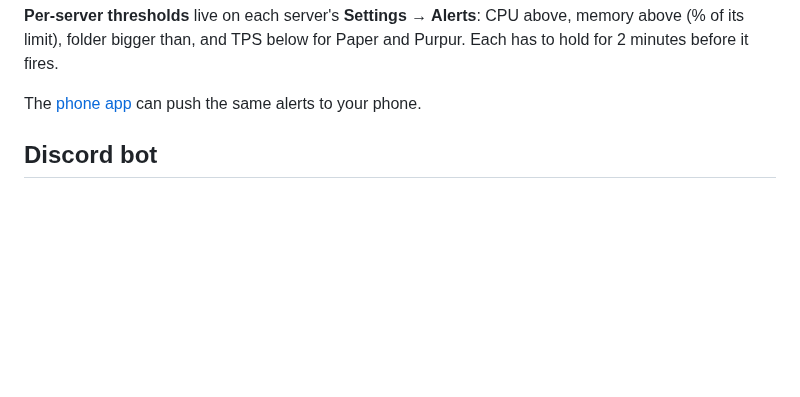
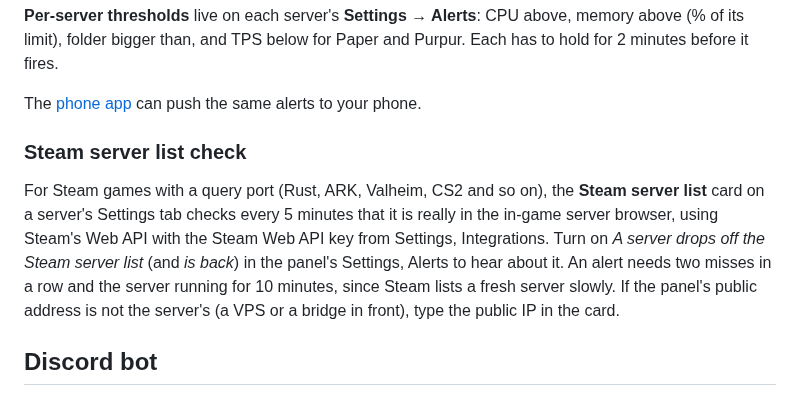
Before and after one commit to jebster33/gamepanel, a Markdown page: docs/guide/alerts-and-discord.md, the part around the change. GitHub-like rendering; blank space fills up the shorter version.

```diff
--- a/docs/guide/alerts-and-discord.md
+++ b/docs/guide/alerts-and-discord.md
@@ -22,6 +22,10 @@ limit), folder bigger than, and TPS below for Paper and Purpur. Each has to hold
 fires.
 
 The [phone app](first-setup.md#phone-app) can push the same alerts to your phone.
+
+### Steam server list check
+
+For Steam games with a query port (Rust, ARK, Valheim, CS2 and so on), the **Steam server list** card on a server's Settings tab checks every 5 minutes that it is really in the in-game server browser, using Steam's Web API with the Steam Web API key from Settings, Integrations. Turn on *A server drops off the Steam server list* (and *is back*) in the panel's Settings, Alerts to hear about it. An alert needs two misses in a row and the server running for 10 minutes, since Steam lists a fresh server slowly. If the panel's public address is not the server's (a VPS or a bridge in front), type the public IP in the card.
 
 ## Discord bot
 
```
Also changed, not shown: docs/guide/players.md (+4 -0 lines), docs/guide/running-a-server.md (+1 -0 lines), docs/screenshots/wipe-stats.png (added), 14 other files.
